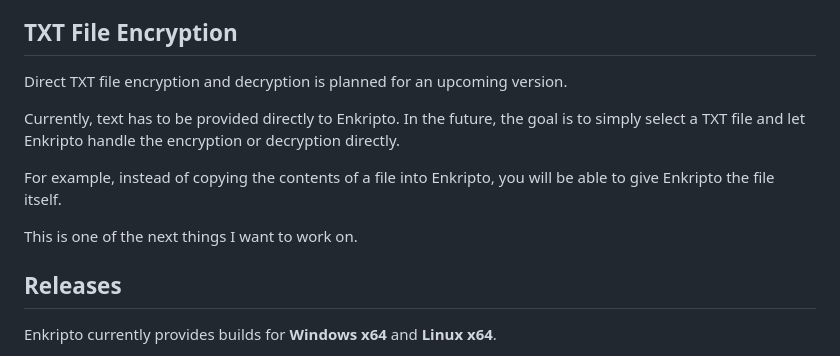
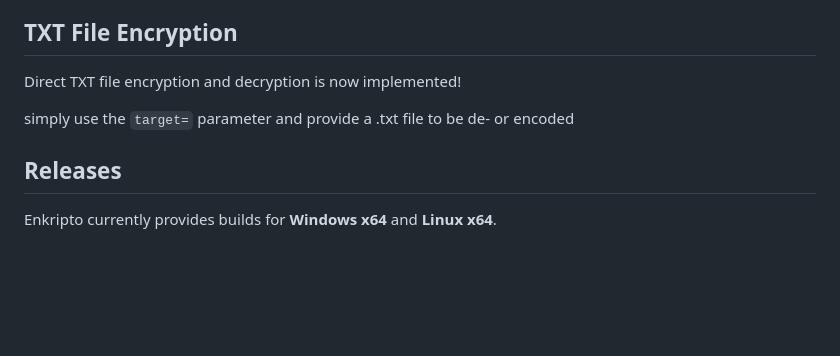
Before and after one commit to BoKrsteski/Enkripto, a Markdown page: README.md, the part around the change. Drawn GitHub-style; blank space fills up the shorter version.

Commit message:
pull readme

```diff
--- a/README.md
+++ b/README.md
@@ -62,13 +62,9 @@ This does not mean that established encryption systems are bad or insecure. Algo
 
 ## TXT File Encryption
 
-Direct TXT file encryption and decryption is planned for an upcoming version.
+Direct TXT file encryption and decryption is now implemented!
 
-Currently, text has to be provided directly to Enkripto. In the future, the goal is to simply select a TXT file and let Enkripto handle the encryption or decryption directly.
-
-For example, instead of copying the contents of a file into Enkripto, you will be able to give Enkripto the file itself.
-
-This is one of the next things I want to work on.
+simply use the `target=` parameter and provide a .txt file to be de- or encoded
 
 ## Releases
 
```
